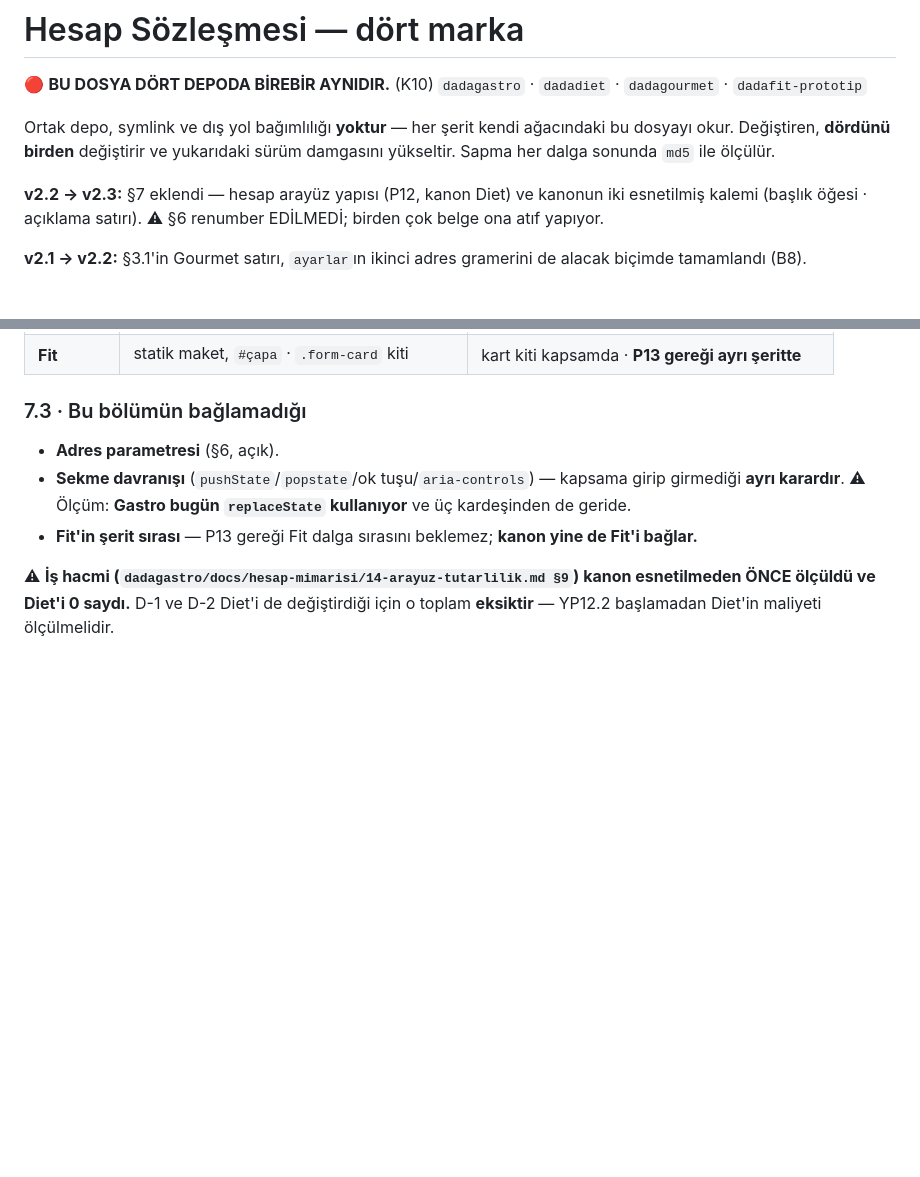
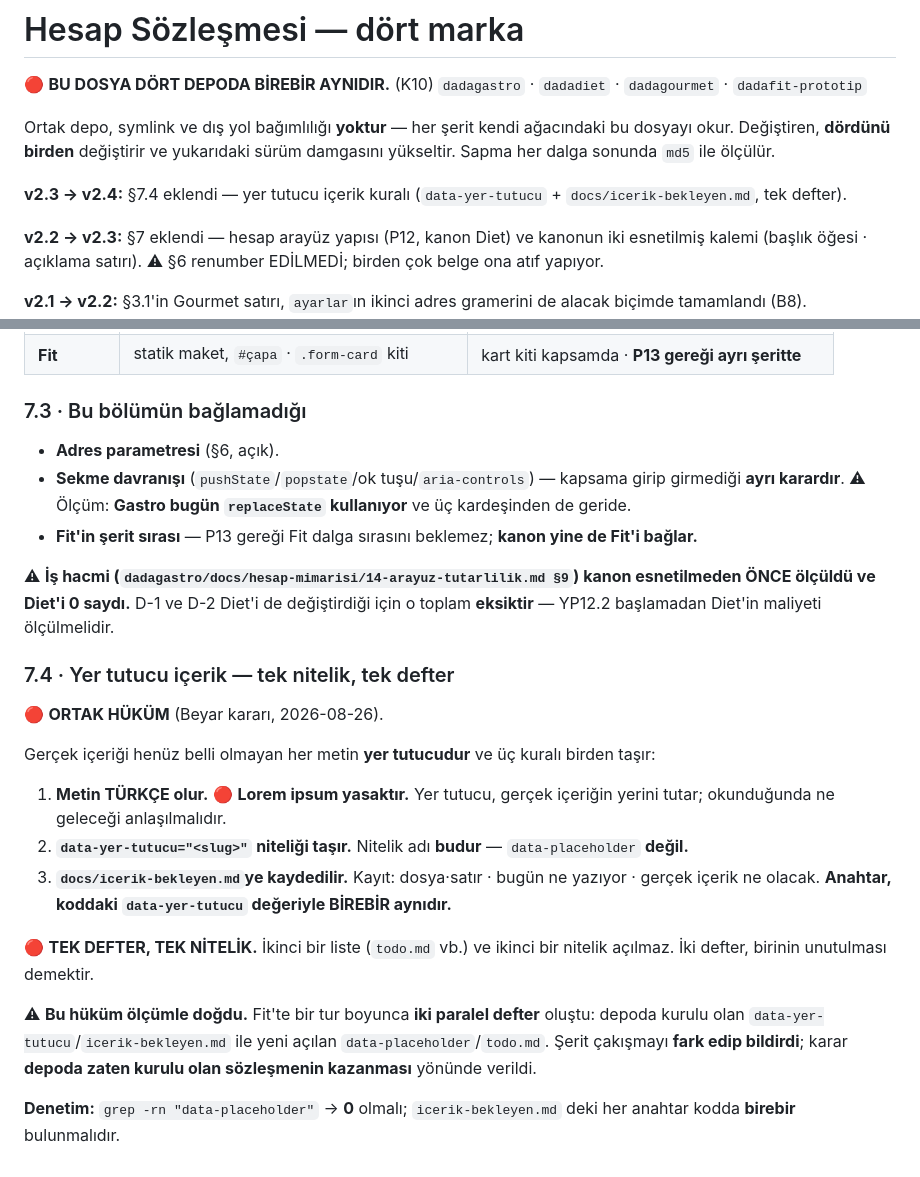
Before and after one commit to gaviaworks-dev/dadafit-prototip, a Markdown page: docs/hesap-sozlesmesi.md, 2 parts joined by grey strips. Rendered like a GitHub page; blank space fills up the shorter version.

Commit message:
docs(hesap): adopt shared contract v2.4 with the placeholder rule

```diff
--- a/docs/hesap-sozlesmesi.md
+++ b/docs/hesap-sozlesmesi.md
@@ -9,6 +9,9 @@ Ortak depo, symlink ve dış yol bağımlılığı **yoktur** — her şerit ken
 ağacındaki bu dosyayı okur. Değiştiren, **dördünü birden** değiştirir ve
 yukarıdaki sürüm damgasını yükseltir. Sapma her dalga sonunda `md5` ile
 ölçülür.
+
+**v2.3 → v2.4:** §7.4 eklendi — yer tutucu içerik kuralı
+(`data-yer-tutucu` + `docs/icerik-bekleyen.md`, tek defter).
 
 **v2.2 → v2.3:** §7 eklendi — hesap arayüz yapısı (P12, kanon Diet)
 ve kanonun iki esnetilmiş kalemi (başlık öğesi · açıklama satırı).
@@ -646,3 +649,29 @@ anlatır — kayıpları **biçim değil İÇERİK kaybı** olurdu.
 kanon esnetilmeden ÖNCE ölçüldü ve Diet'i 0 saydı.** D-1 ve D-2 Diet'i de
 değiştirdiği için o toplam **eksiktir** — YP12.2 başlamadan Diet'in maliyeti
 ölçülmelidir.
+
+### 7.4 · Yer tutucu içerik — tek nitelik, tek defter
+
+🔴 **ORTAK HÜKÜM** (Beyar kararı, 2026-08-26).
+
+Gerçek içeriği henüz belli olmayan her metin **yer tutucudur** ve üç kuralı
+birden taşır:
+
+1. **Metin TÜRKÇE olur.** 🔴 **Lorem ipsum yasaktır.** Yer tutucu, gerçek
+   içeriğin yerini tutar; okunduğunda ne geleceği anlaşılmalıdır.
+2. **`data-yer-tutucu="<slug>"` niteliği taşır.** Nitelik adı **budur** —
+   `data-placeholder` **değil.**
+3. **`docs/icerik-bekleyen.md`ye kaydedilir.** Kayıt: dosya·satır · bugün ne
+   yazıyor · gerçek içerik ne olacak. **Anahtar, koddaki `data-yer-tutucu`
+   değeriyle BİREBİR aynıdır.**
+
+🔴 **TEK DEFTER, TEK NİTELİK.** İkinci bir liste (`todo.md` vb.) ve ikinci
+bir nitelik açılmaz. İki defter, birinin unutulması demektir.
+
+⚠ **Bu hüküm ölçümle doğdu.** Fit'te bir tur boyunca **iki paralel defter**
+oluştu: depoda kurulu olan `data-yer-tutucu`/`icerik-bekleyen.md` ile yeni
+açılan `data-placeholder`/`todo.md`. Şerit çakışmayı **fark edip bildirdi**;
+karar **depoda zaten kurulu olan sözleşmenin kazanması** yönünde verildi.
+
+**Denetim:** `grep -rn "data-placeholder"` → **0** olmalı; `icerik-bekleyen.md`
+deki her anahtar kodda **birebir** bulunmalıdır.
```
Also changed, not shown: other parts of docs/hesap-sozlesmesi.md (+1 -1 lines).
